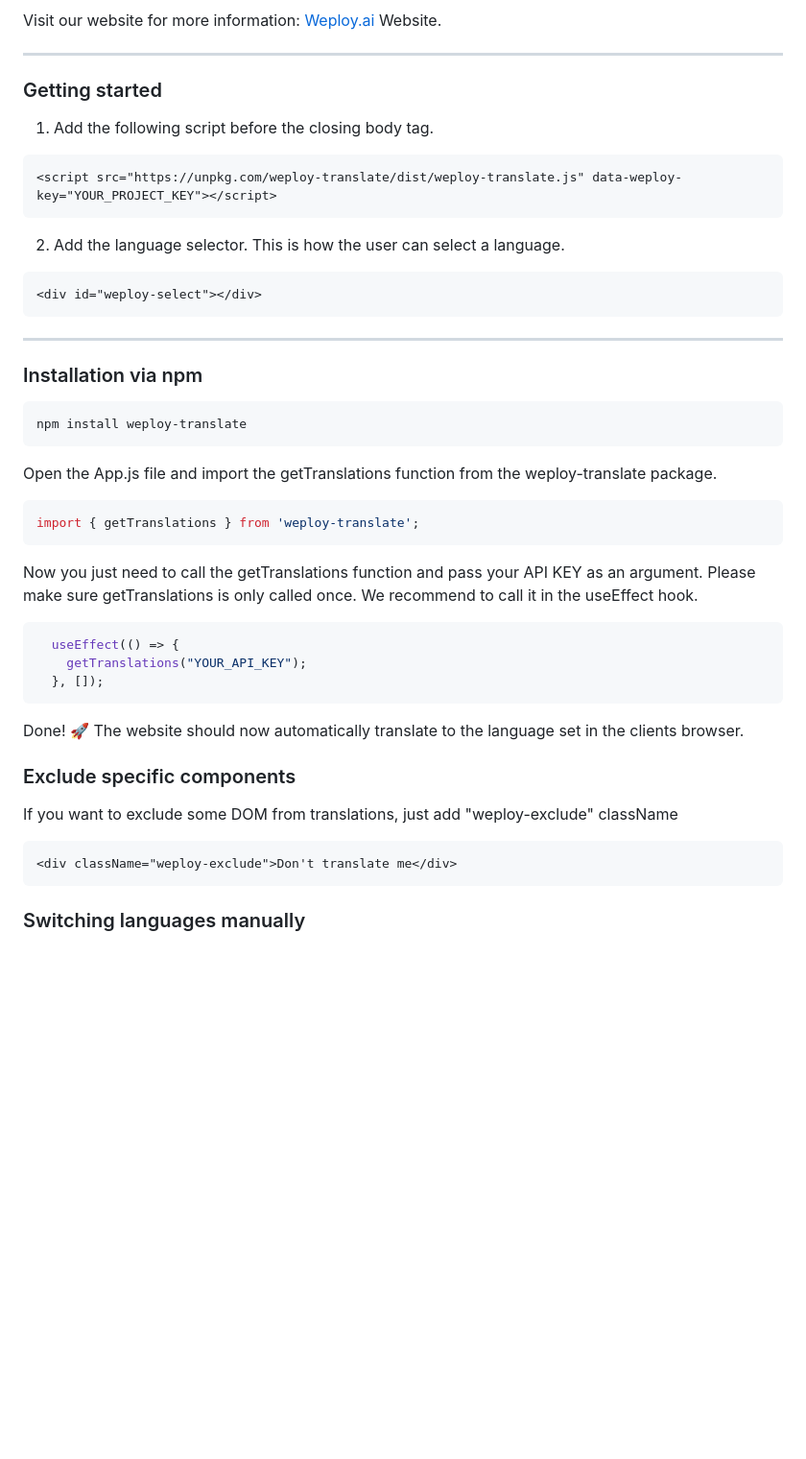
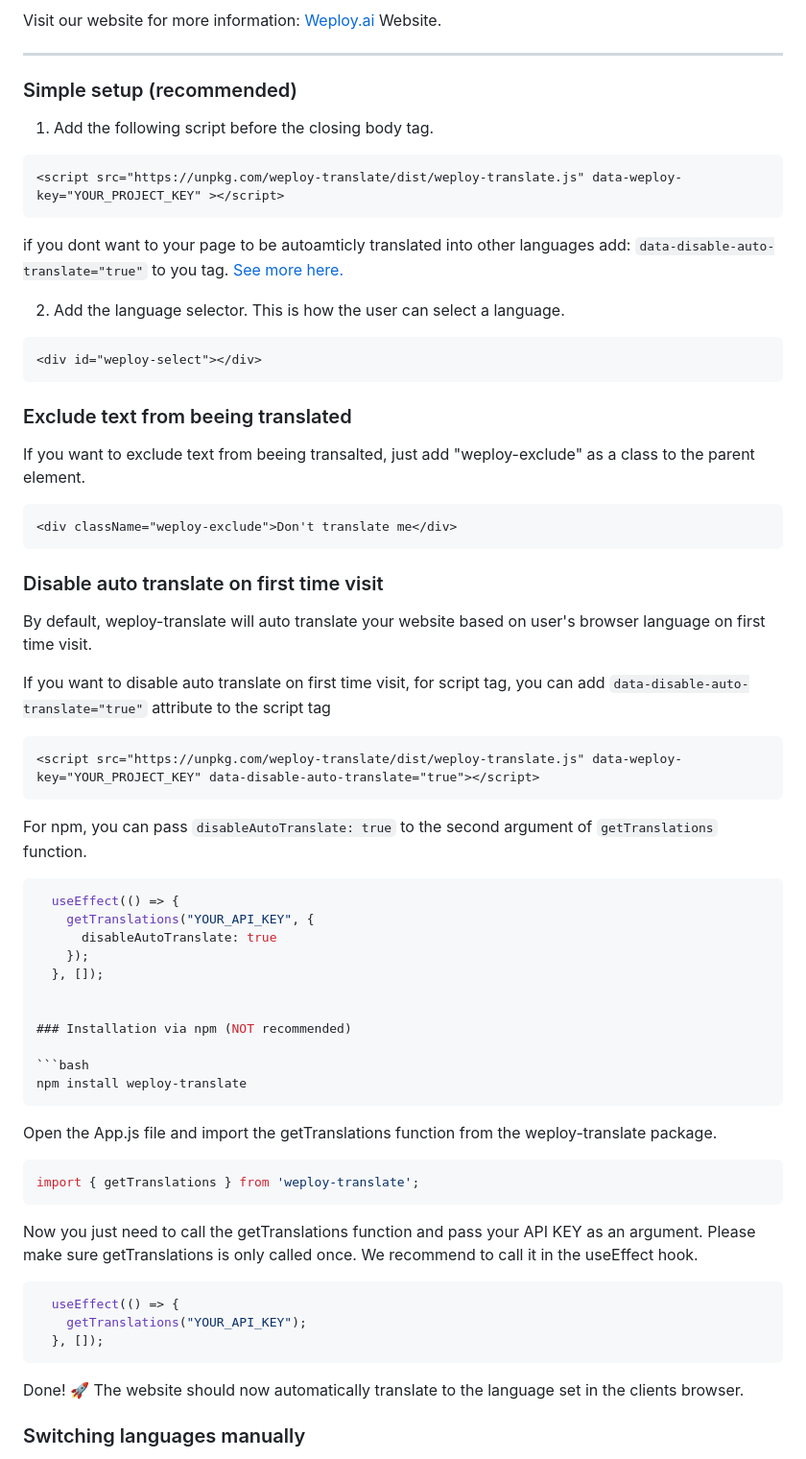
Before and after one commit to desentio/weploy-translate, a Markdown page: README.md, the part around one of its changes. Shown at 96% size. Drawn GitHub-style; blank space fills up the shorter version.

````diff
--- a/README.md
+++ b/README.md
@@ -4,22 +4,45 @@ Visit our website for more information: [Weploy.ai](https://www.weploy.ai) Websi
 
 ---
 
-### Getting started
+### Simple setup (recommended)
 
 1. Add the following script before the closing body tag.
 ```html
-<script src="https://unpkg.com/weploy-translate/dist/weploy-translate.js" data-weploy-key="YOUR_PROJECT_KEY"></script>
+<script src="https://unpkg.com/weploy-translate/dist/weploy-translate.js" data-weploy-key="YOUR_PROJECT_KEY" ></script>
 ```
+if you dont want to your page to be autoamticly translated into other languages add: `data-disable-auto-translate="true"` to you tag.  [See more here.](###-Disable-auto-translate-on-first-time-visit)
 
 2. Add the language selector. This is how the user can select a language.
 ```html
 <div id="weploy-select"></div>
 ```
 
----
+### Exclude text from beeing translated
+If you want to exclude text from beeing transalted, just add "weploy-exclude" as a class to the parent element.
+```html
+<div className="weploy-exclude">Don't translate me</div>
+```
+
+### Disable auto translate on first time visit
+
+By default, weploy-translate will auto translate your website based on user's browser language on first time visit.
 
 
-### Installation via npm
+If you want to disable auto translate on first time visit, for script tag, you can add `data-disable-auto-translate="true"` attribute to the script tag
+```html
+<script src="https://unpkg.com/weploy-translate/dist/weploy-translate.js" data-weploy-key="YOUR_PROJECT_KEY" data-disable-auto-translate="true"></script>
+```
+
+For npm, you can pass `disableAutoTranslate: true` to the second argument of `getTranslations` function.
+```javascript
+  useEffect(() => {
+    getTranslations("YOUR_API_KEY", {
+      disableAutoTranslate: true
+    });
+  }, []);
+
+
+### Installation via npm (NOT recommended)
 
 ```bash
 npm install weploy-translate
@@ -39,14 +62,8 @@ Now you just need to call the getTranslations function and pass your API KEY as
   }, []);
 ```
 
-
 Done! 🚀 The website should now automatically translate to the language set in the clients browser.
 
-### Exclude specific components
-If you want to exclude some DOM from translations, just add "weploy-exclude" className
-```html
-<div className="weploy-exclude">Don't translate me</div>
-```
 
 ### Switching languages manually
 
````
Also changed, not shown: other parts of README.md (+7 -5 lines).
